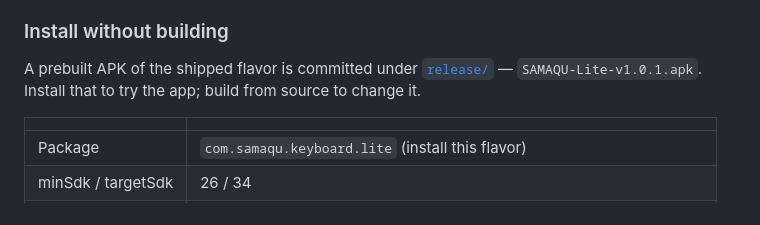
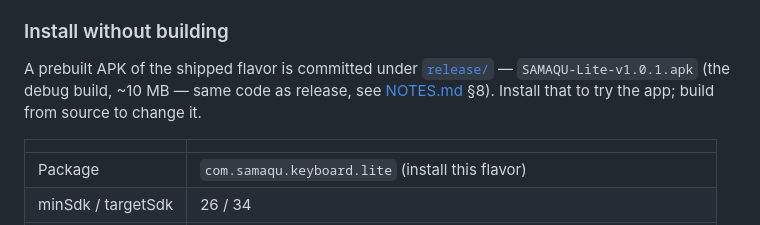
Before and after one commit to ersetdigital-sudo/samaqu-dashboard, a Markdown page: README.md, the part around the change. Drawn GitHub-style.

```diff
--- a/README.md
+++ b/README.md
@@ -12,7 +12,8 @@ emoji, and a quick calculator reached by holding **Enter**.
 ### Install without building
 
 A prebuilt APK of the shipped flavor is committed under [`release/`](release/) —
-`SAMAQU-Lite-v1.0.1.apk`. Install that to try the app; build from source to change it.
+`SAMAQU-Lite-v1.0.1.apk` (the debug build, ~10 MB — same code as release, see
+[NOTES.md](NOTES.md) §8). Install that to try the app; build from source to change it.
 
 | | |
 |---|---|
```
Also changed, not shown: NOTES.md (+8 -2 lines).
